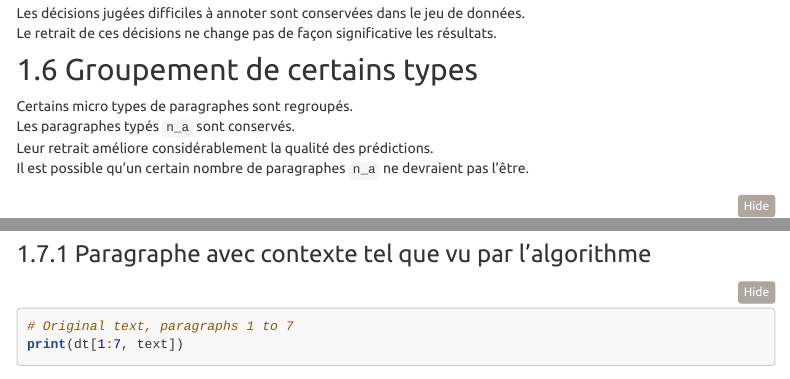
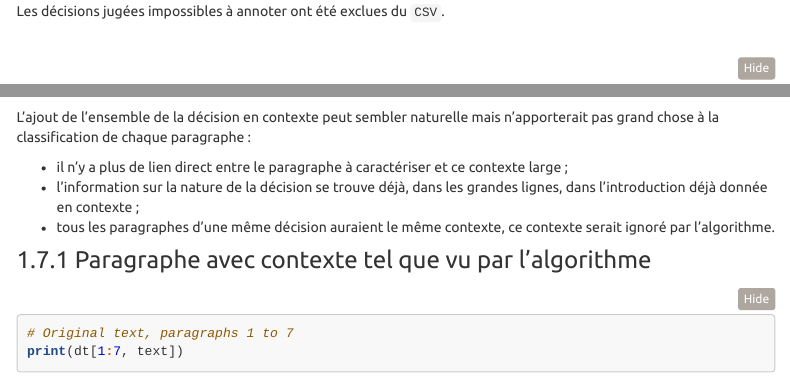
Before and after one commit to ELS-RD/iaetdroit, an R Markdown document (docs/index.Rmd): the page in a window 1100 px wide, from 2200 px down before the commit and from 2020 px down after it, so that both start at the same text, and a second part further down, joined at a grey line. Rendered offline with R 4.5, knitr and Pandoc, with nearby package versions; some code elsewhere in the file could not run offline; menus at the side of the page are left out; long lines of code are wrapped.

Commit message:
fix requested by Camille

````diff
--- a/docs/index.Rmd
+++ b/docs/index.Rmd
@@ -83,13 +83,11 @@ datatable(dt[, .(nb_mots_moyen = round(mean(stri_count_words(text))), nb_decisio
 ## Répartition de la difficulté d'annotation
 
 Les annotateurs ont noté la difficulté d'annoter chaque décision.
+Les décisions jugées impossibles à annoter ont été exclues du `CSV`.
 
 ```{R difficulties}
 datatable(dt[, .(nb_paragraphes = .N), annotation_difficulty][, `%` := round(100 * nb_paragraphes / sum(nb_paragraphes), 2)])
 ```
-
-Les décisions jugées difficiles à annoter sont conservées dans le jeu de données.
-Le retrait de ces décisions ne change pas de façon significative les résultats.
 
 ## Groupement de certains types
 
@@ -175,6 +173,12 @@ dt[, `:=`(features_without_label = paste(swipe_features(file, text, 3), swipe_fe
 train_rows <- seq(0.8 * nrow(dt))
 test_rows <- seq(max(train_rows) + 1, nrow(dt))
 ```
+
+L'ajout de l'ensemble de la décision en contexte peut sembler naturelle mais n'apporterait pas grand chose à la classification de chaque paragraphe :
+
+* il n'y a plus de lien direct entre le paragraphe à caractériser et ce contexte large ;
+* l'information sur la nature de la décision se trouve déjà, dans les grandes lignes, dans l'introduction déjà donnée en contexte ;
+* tous les paragraphes d'une même décision auraient le même contexte, ce contexte serait ignoré par l'algorithme.
 
 ### Paragraphe avec contexte tel que vu par l'algorithme
 
````
Also changed, not shown: docs/index.Rmd (2 more changed lines), 1 other file.
